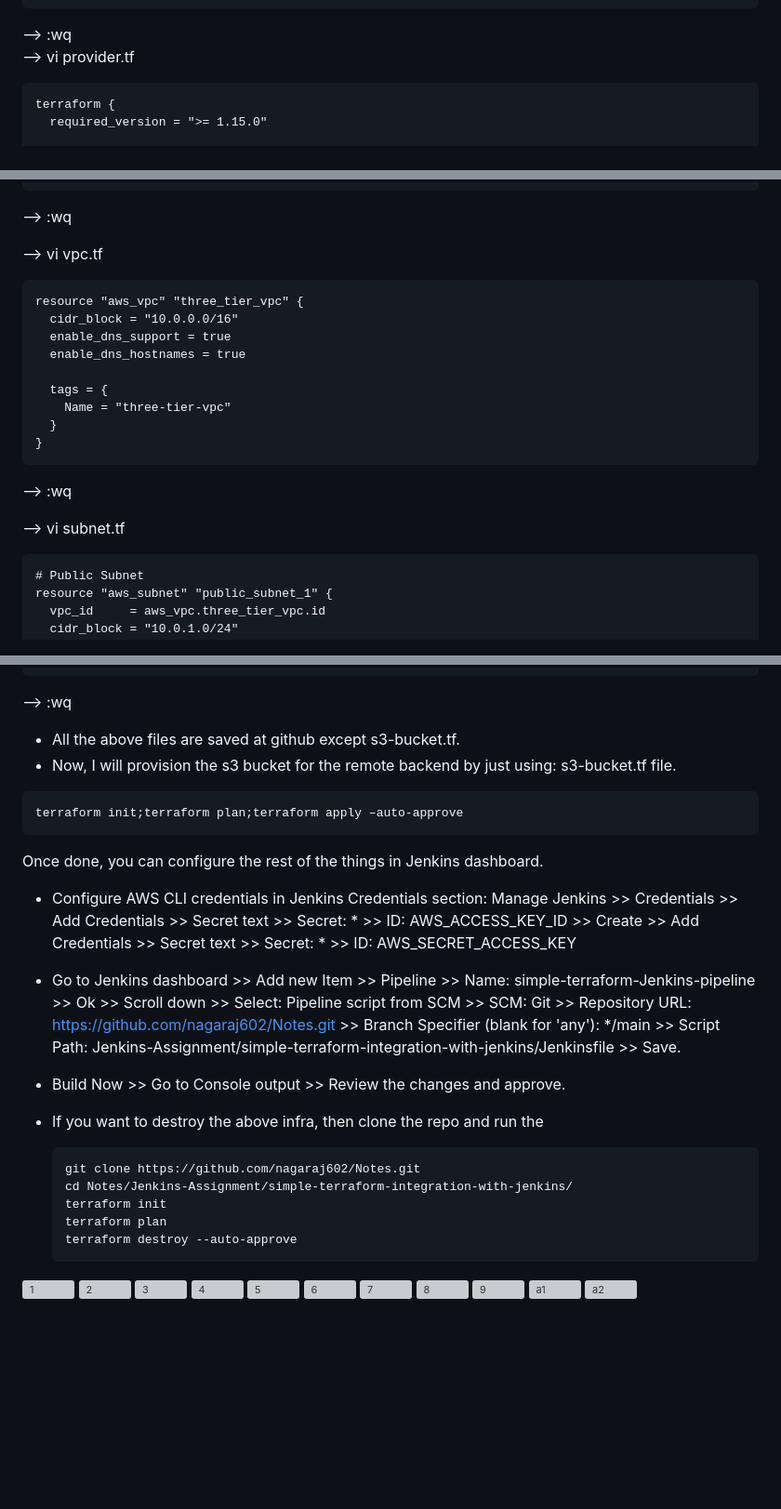
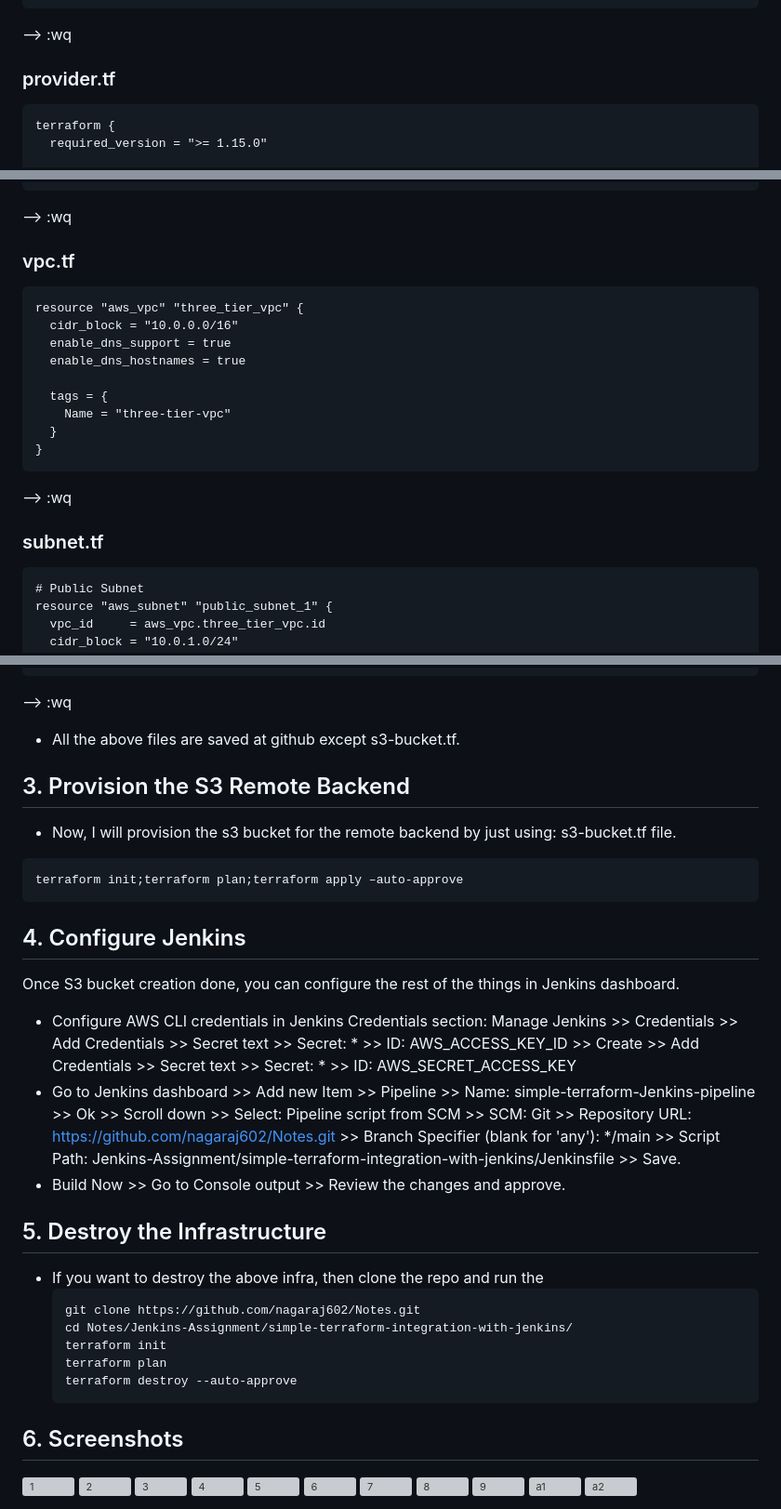
Before and after one commit to nagaraj602/Notes, a Markdown page: Jenkins-Assignment/README.md, 3 parts joined by grey strips. Shown at 93% size. Drawn GitHub-style; blank space fills up the shorter version; grey boxes are pictures that could not be loaded.

````diff
--- a/Jenkins-Assignment/README.md
+++ b/Jenkins-Assignment/README.md
@@ -84,8 +83,8 @@ pipeline {
 }
 ```
 --> :wq
---> vi provider.tf
 
+### provider.tf
 
 ```
 terraform {
@@ -112,7 +111,7 @@ provider "aws" {
 --> :wq
 
 
---> vi vpc.tf
+### vpc.tf
 ```
 resource "aws_vpc" "three_tier_vpc" {
   cidr_block = "10.0.0.0/16"
@@ -127,7 +126,7 @@ resource "aws_vpc" "three_tier_vpc" {
 --> :wq
 
 
---> vi subnet.tf
+### subnet.tf
 ```
 # Public Subnet
 resource "aws_subnet" "public_subnet_1" {
@@ -324,18 +324,21 @@ resource "aws_s3_bucket_versioning" "versioning_bucket" {
 --> :wq
 
 * All the above files are saved at github except s3-bucket.tf.
+
+## 3. Provision the S3 Remote Backend
 * Now, I will provision the s3 bucket for the remote backend by just using: s3-bucket.tf file.
 
 ```
 terraform init;terraform plan;terraform apply –auto-approve
 ```
-
-  Once done, you can configure the rest of the things in Jenkins dashboard.
+ ## 4. Configure Jenkins
+  Once S3 bucket creation done, you can configure the rest of the things in Jenkins dashboard.
 
   * Configure AWS CLI credentials in Jenkins Credentials section: Manage Jenkins >> Credentials >> Add Credentials >> Secret text >> Secret: * >> ID: AWS_ACCESS_KEY_ID >> Create >> Add Credentials >> Secret text >> Secret: * >> ID: AWS_SECRET_ACCESS_KEY
   * Go to Jenkins dashboard >> Add new Item >> Pipeline >> Name: simple-terraform-Jenkins-pipeline >> Ok >> Scroll down >> Select: Pipeline script from SCM >> SCM: Git >> Repository URL: [https://github.com/nagaraj602/Notes.git](https://github.com/nagaraj602/Notes.git) >> Branch Specifier (blank for 'any'): */main >> Script Path: Jenkins-Assignment/simple-terraform-integration-with-jenkins/Jenkinsfile  >> Save.
   * Build Now >> Go to Console output >> Review the changes and approve.
 
+## 5. Destroy the Infrastructure
   * If you want to destroy the above infra, then clone the repo and run the
     ```
     git clone https://github.com/nagaraj602/Notes.git
@@ -344,7 +347,7 @@ terraform init;terraform plan;terraform apply –auto-approve
     terraform plan
     terraform destroy --auto-approve
     ```
-
+ ## 6. Screenshots
 <img width="2048" height="1224" alt="1" src="https://github.com/user-attachments/assets/972f3225-d53b-45eb-9fe3-9056fd80d8ec" />
 <img width="2048" height="1221" alt="2" src="https://github.com/user-attachments/assets/037af922-01d3-4d73-b237-3cb75a1959ca" />
 <img width="2041" height="1214" alt="3" src="https://github.com/user-attachments/assets/cff847f1-f158-452a-b722-d7624b0b5dc4" />
````
Also changed, not shown: other parts of Jenkins-Assignment/README.md (+13 -13 lines).
